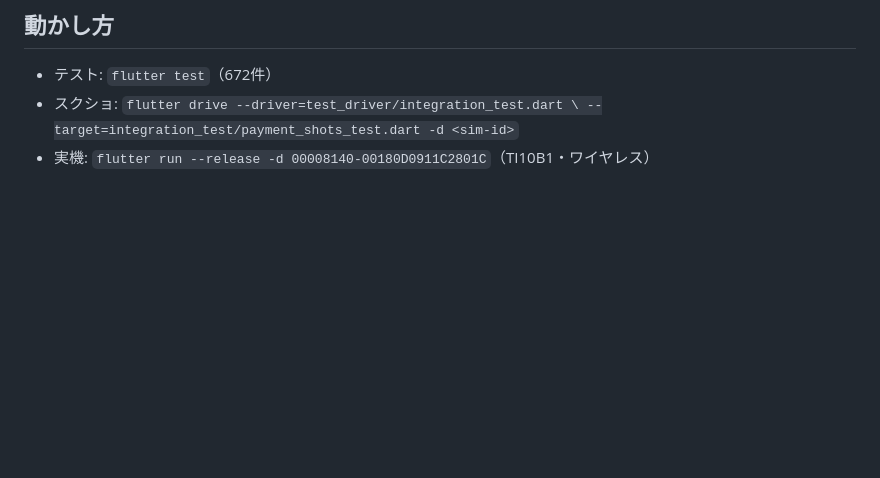
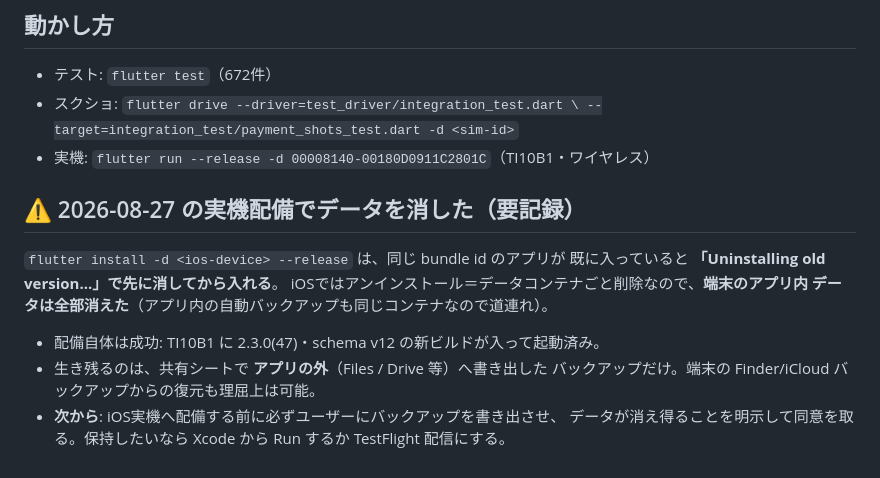
Before and after one commit to HIDE-Fozu/kakeibo-app, a Markdown page: docs/handoff-2026-08-27-payment-mode.md, the part around the change. GitHub-like rendering; blank space fills up the shorter version.

Commit message:
docs: 実機配備でデータが消えた件を引き継ぎに追記
flutter install（iOS）は既存アプリを先にアンインストールするため、
端末のアプリ内データが全て消える。配備自体は成功しているが、
次回以降は配備前にアプリ外へのバックアップ書き出しと同意が必要。

Co-Authored-By: Claude Fable 5 <noreply@anthropic.com>

```diff
--- a/docs/handoff-2026-08-27-payment-mode.md
+++ b/docs/handoff-2026-08-27-payment-mode.md
@@ -81,3 +81,17 @@
 - スクショ: `flutter drive --driver=test_driver/integration_test.dart \
   --target=integration_test/payment_shots_test.dart -d <sim-id>`
 - 実機: `flutter run --release -d 00008140-00180D0911C2801C`（TI10B1・ワイヤレス）
+
+## ⚠️ 2026-08-27 の実機配備でデータを消した（要記録）
+
+`flutter install -d <ios-device> --release` は、同じ bundle id のアプリが
+既に入っていると **「Uninstalling old version...」で先に消してから入れる**。
+iOSではアンインストール＝データコンテナごと削除なので、**端末のアプリ内
+データは全部消えた**（アプリ内の自動バックアップも同じコンテナなので道連れ）。
+
+- 配備自体は成功: TI10B1 に 2.3.0(47)・schema v12 の新ビルドが入って起動済み。
+- 生き残るのは、共有シートで **アプリの外**（Files / Drive 等）へ書き出した
+  バックアップだけ。端末の Finder/iCloud バックアップからの復元も理屈上は可能。
+- **次から**: iOS実機へ配備する前に必ずユーザーにバックアップを書き出させ、
+  データが消え得ることを明示して同意を取る。保持したいなら Xcode から Run するか
+  TestFlight 配信にする。
```
